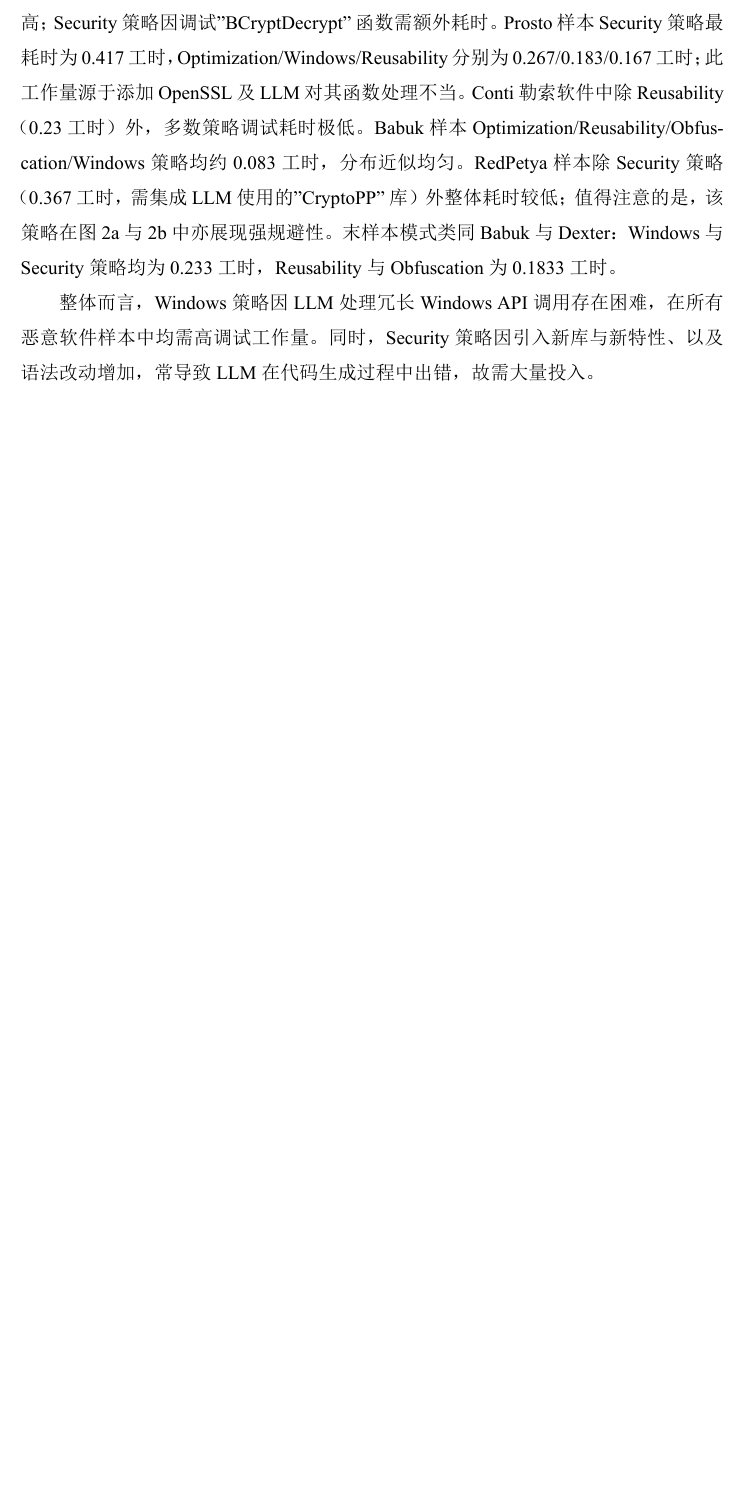
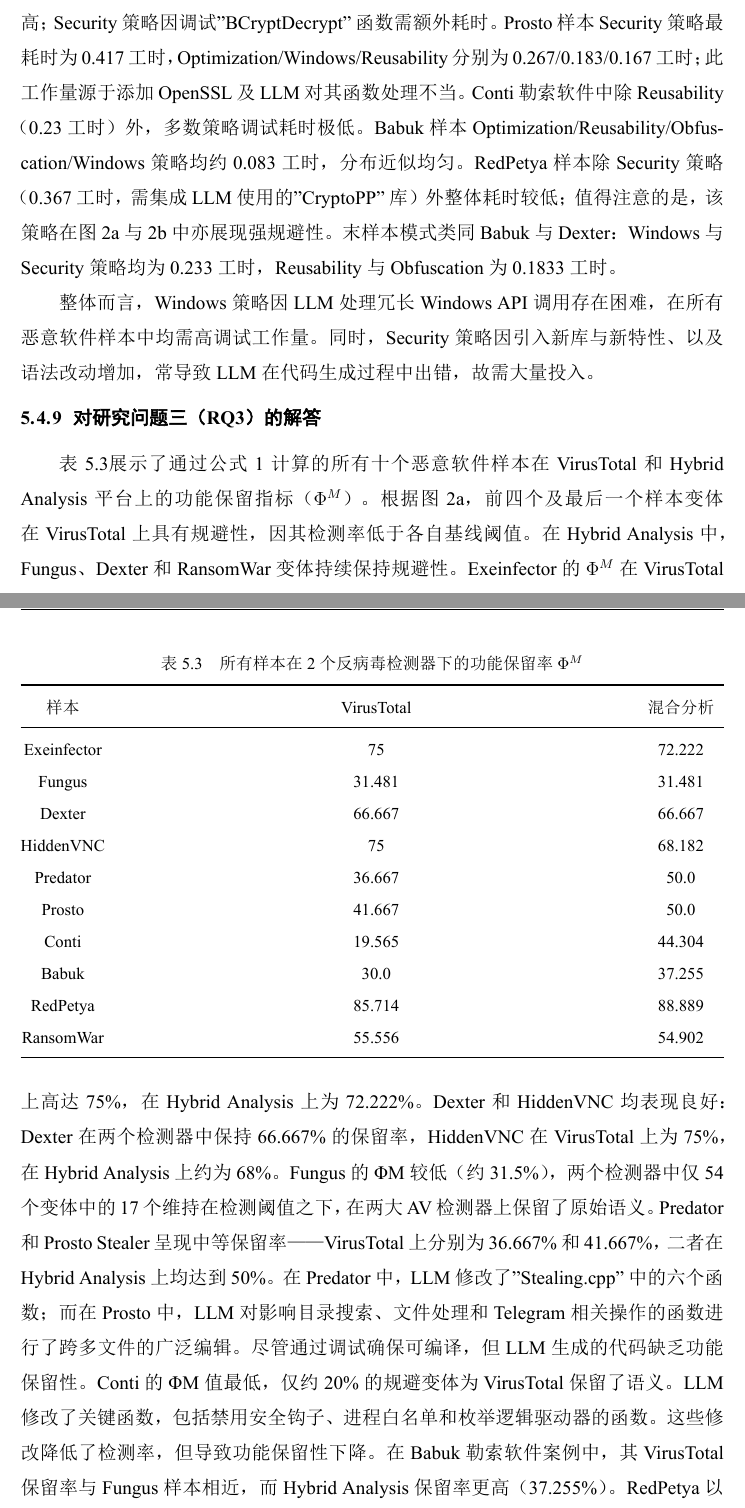
Before and after one commit to Oldmemory1/Thesis_ChineseTranslation1, a LaTeX thesis (main.tex, which reads chapters/chapter5.tex): part of page 33 of 37 before the commit and two parts of pages 33 and 34 of 39 after it, the two joined at a grey line, cut so that both start at the same text, the shorter picture padded with empty space. The pictures show the PDF file main.pdf that the author committed with the source.

Commit message:
表5.3完成

```diff
--- a/chapters/chapter5.tex
+++ b/chapters/chapter5.tex
@@ -117,3 +117,31 @@ Exeinfector雷达图（图3）显示：Quality策略工作量最高达23行，Ob
 图4显示Exeinfector与Fungus样本模式相似：Windows策略耗时最高（Exeinfector为0.3工时，Fungus达1.333工时）。Exeinfector样本中Security与Quality策略分别需0.15和0.2工时，Optimization耗时0.13工时，其余策略耗时极低。Fungus样本Windows策略高耗时源于调试"mUsb"函数；其他显著耗时包括Obfuscation（0.517工时）、Reusability（0.433工时）及Optimization（0.317工时）。Optimization作为降低检测率最有效的策略之一（见图2a、2b），其生成可编译执行文件所需工时较少，故在该二样本中具备高效生成恶意软件变种的优势。Dexter样本各策略工时分布近似均匀：Optimization（0.55工时）、Windows（0.633工时），其余如Obfuscation/Security/Reusability介于0.4-0.42工时。HiddenVNC样本则波动较大：Security（0.717工时）、Optimization（0.667工时）、Windows（0.45工时）。其Security策略高耗时源于LLM集成OpenSSL至现有代码库的困难，反映出LLM修改安全相关库的内在挑战。Predator子图中Reusability（0.267工时）、Security（0.383工时）、Obfuscation（0.2工时）耗时最高；Security策略因调试"BCryptDecrypt"函数需额外耗时。Prosto样本Security策略最耗时为0.417工时，Optimization/Windows/Reusability分别为0.267/0.183/0.167工时；此工作量源于添加OpenSSL及LLM对其函数处理不当。Conti勒索软件中除Reusability（0.23工时）外，多数策略调试耗时极低。Babuk样本Optimization/Reusability/Obfuscation/Windows策略均约0.083工时，分布近似均匀。RedPetya样本除Security策略（0.367工时，需集成LLM使用的"CryptoPP"库）外整体耗时较低；值得注意的是，该策略在图2a与2b中亦展现强规避性。末样本模式类同Babuk与Dexter：Windows与Security策略均为0.233工时，Reusability与Obfuscation为0.1833工时。
 
 整体而言，Windows策略因LLM处理冗长Windows API调用存在困难，在所有恶意软件样本中均需高调试工作量。同时，Security策略因引入新库与新特性、以及语法改动增加，常导致LLM在代码生成过程中出错，故需大量投入。
+
+\begin{table}[htbp]
+	\centering
+	\caption{所有样本在2个反病毒检测器下的功能保留率$\Phi^{M}$}
+	\label{tab:5.3}
+	\begin{tabular*}{\textwidth}{@{\extracolsep{\fill}}ccc}
+		\toprule
+		样本 & VirusTotal & 混合分析 \\
+		\midrule
+		Exeinfector & 75 & 72.222 \\
+		Fungus & 31.481 & 31.481 \\
+		Dexter & 66.667 & 66.667 \\
+		HiddenVNC & 75 & 68.182 \\
+		Predator & 36.667 & 50.0 \\
+		Prosto & 41.667 & 50.0 \\
+		Conti & 19.565 & 44.304 \\
+		Babuk & 30.0 & 37.255 \\
+		RedPetya & 85.714 & 88.889 \\
+		RansomWar & 55.556 & 54.902 \\
+		\bottomrule
+	\end{tabular*}
+\end{table}
+
+\subsection{对研究问题三（RQ3）的解答}
+
+表~\ref{tab:5.3}展示了通过公式1计算的所有十个恶意软件样本在VirusTotal和Hybrid Analysis平台上的功能保留指标（$\Phi^{M}$）。根据图2a，前四个及最后一个样本变体在VirusTotal上具有规避性，因其检测率低于各自基线阈值。在Hybrid Analysis中，Fungus、Dexter和RansomWar变体持续保持规避性。Exeinfector的$\Phi^{M}$在VirusTotal上高达75\%，在Hybrid Analysis上为72.222\%。Dexter和HiddenVNC均表现良好：Dexter在两个检测器中保持66.667\%的保留率，HiddenVNC在VirusTotal上为75\%，在Hybrid Analysis上约为68\%。Fungus的ΦM较低（约31.5\%），两个检测器中仅54个变体中的17个维持在检测阈值之下，在两大AV检测器上保留了原始语义。Predator和Prosto Stealer呈现中等保留率——VirusTotal上分别为36.667\%和41.667\%，二者在Hybrid Analysis上均达到50\%。在Predator中，LLM修改了"Stealing.cpp"中的六个函数；而在Prosto中，LLM对影响目录搜索、文件处理和Telegram相关操作的函数进行了跨多文件的广泛编辑。尽管通过调试确保可编译，但LLM生成的代码缺乏功能保留性。Conti的ΦM值最低，仅约20\%的规避变体为VirusTotal保留了语义。LLM修改了关键函数，包括禁用安全钩子、进程白名单和枚举逻辑驱动器的函数。这些修改降低了检测率，但导致功能保留性下降。在Babuk勒索软件案例中，其VirusTotal保留率与Fungus样本相近，而Hybrid Analysis保留率更高（37.255\%）。RedPetya以最高保留率（85.714\%和88.889\%）表现突出，证明即使进行如图2a、2b所示的安全相关复杂转换，LLMalMorph仍能成功实现规避的同时保持功能。最终样本的保留率约为55\%。
+
+这些结果表明，虽然优化（Optimization）能有效降低检测率，但在Fungus、Conti和Babuk等样本中难以保持语义保留。相反，四个样本展现出高$\Phi^{M}$值：Exeinfector、Dexter和HiddenVNC达到或超过66\%，RedPetya超过85\%，证明LLMalMorph能够生成功能完备且具有规避性的变体。值得注意的是，我们的转换仅在源代码级别操作，但在Dexter、HiddenVNC和RedPetya等复杂样本中仍能实现高功能保留，验证了LLMalMorph中系统化转换和提示设计的有效性。
```
Also changed, not shown: main.pdf.
